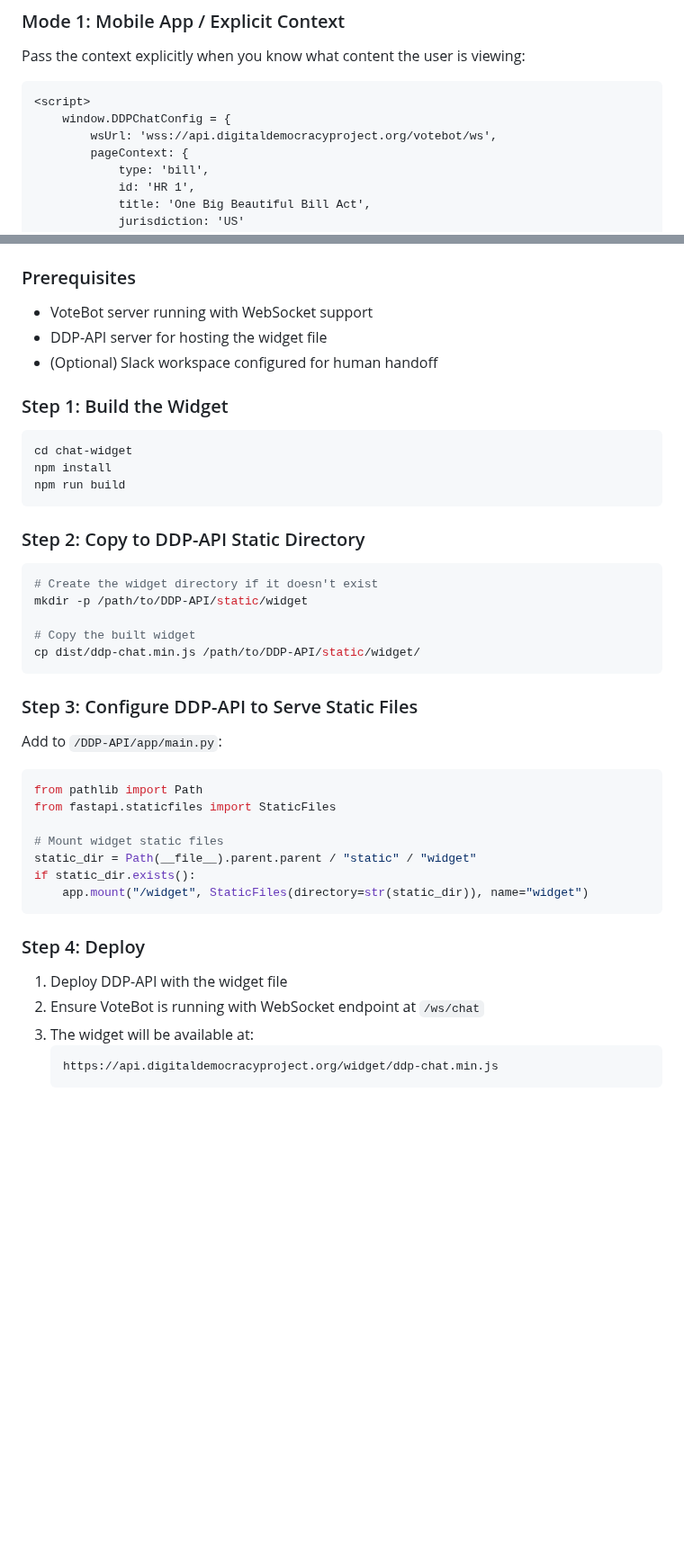
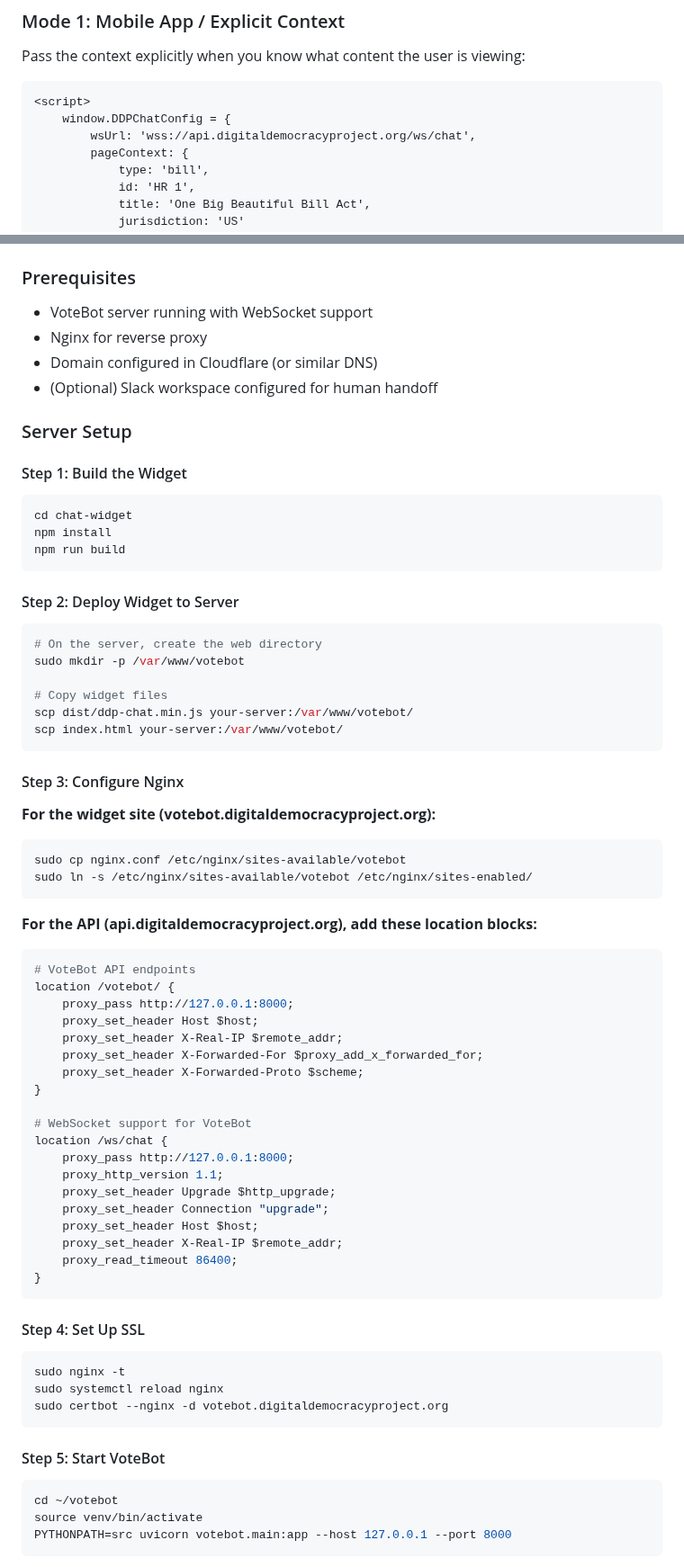
Before and after one commit to Digital-Democracy-Project/votebot, a Markdown page: chat-widget/README.md, 2 parts joined by grey strips. Shown at 90% size. Drawn GitHub-style; blank space fills up the shorter version.

````diff
--- a/chat-widget/README.md
+++ b/chat-widget/README.md
@@ -49,7 +57,7 @@ Pass the context explicitly when you know what content the user is viewing:
 ```html
 <script>
     window.DDPChatConfig = {
-        wsUrl: 'wss://api.digitaldemocracyproject.org/votebot/ws',
+        wsUrl: 'wss://api.digitaldemocracyproject.org/ws/chat',
         pageContext: {
             type: 'bill',
             id: 'HR 1',
@@ -181,10 +208,13 @@ DDPChatWidget.getSessionId();
 ### Prerequisites
 
 - VoteBot server running with WebSocket support
-- DDP-API server for hosting the widget file
+- Nginx for reverse proxy
+- Domain configured in Cloudflare (or similar DNS)
 - (Optional) Slack workspace configured for human handoff
 
-### Step 1: Build the Widget
+### Server Setup
+
+#### Step 1: Build the Widget
 
 ```bash
 cd chat-widget
@@ -192,35 +222,63 @@ npm install
 npm run build
 ```
 
-### Step 2: Copy to DDP-API Static Directory
+#### Step 2: Deploy Widget to Server
 
 ```bash
-# Create the widget directory if it doesn't exist
-mkdir -p /path/to/DDP-API/static/widget
+# On the server, create the web directory
+sudo mkdir -p /var/www/votebot
 
-# Copy the built widget
-cp dist/ddp-chat.min.js /path/to/DDP-API/static/widget/
+# Copy widget files
+scp dist/ddp-chat.min.js your-server:/var/www/votebot/
+scp index.html your-server:/var/www/votebot/
 ```
 
-### Step 3: Configure DDP-API to Serve Static Files
+#### Step 3: Configure Nginx
 
-Add to `/DDP-API/app/main.py`:
+**For the widget site (votebot.digitaldemocracyproject.org):**
 
-```python
-from pathlib import Path
-from fastapi.staticfiles import StaticFiles
-
-# Mount widget static files
-static_dir = Path(__file__).parent.parent / "static" / "widget"
-if static_dir.exists():
-    app.mount("/widget", StaticFiles(directory=str(static_dir)), name="widget")
+```bash
+sudo cp nginx.conf /etc/nginx/sites-available/votebot
+sudo ln -s /etc/nginx/sites-available/votebot /etc/nginx/sites-enabled/
 ```
 
-### Step 4: Deploy
+**For the API (api.digitaldemocracyproject.org), add these location blocks:**
 
-1. Deploy DDP-API with the widget file
-2. Ensure VoteBot is running with WebSocket endpoint at `/ws/chat`
-3. The widget will be available at:
-   ```
-   https://api.digitaldemocracyproject.org/widget/ddp-chat.min.js
-   ```
+```nginx
+# VoteBot API endpoints
+location /votebot/ {
+    proxy_pass http://127.0.0.1:8000;
+    proxy_set_header Host $host;
+    proxy_set_header X-Real-IP $remote_addr;
+    proxy_set_header X-Forwarded-For $proxy_add_x_forwarded_for;
+    proxy_set_header X-Forwarded-Proto $scheme;
+}
+
+# WebSocket support for VoteBot
+location /ws/chat {
+    proxy_pass http://127.0.0.1:8000;
+    proxy_http_version 1.1;
+    proxy_set_header Upgrade $http_upgrade;
+    proxy_set_header Connection "upgrade";
+    proxy_set_header Host $host;
+    proxy_set_header X-Real-IP $remote_addr;
+    proxy_read_timeout 86400;
+}
+```
+
+#### Step 4: Set Up SSL
+
+```bash
+sudo nginx -t
+sudo systemctl reload nginx
+sudo certbot --nginx -d votebot.digitaldemocracyproject.org
+```
+
+#### Step 5: Start VoteBot
+
+```bash
+cd ~/votebot
+source venv/bin/activate
+PYTHONPATH=src uvicorn votebot.main:app --host 127.0.0.1 --port 8000
+```
+
````
Also changed, not shown: other parts of chat-widget/README.md (+50 -6 lines), README.md (+40 -2 lines).
